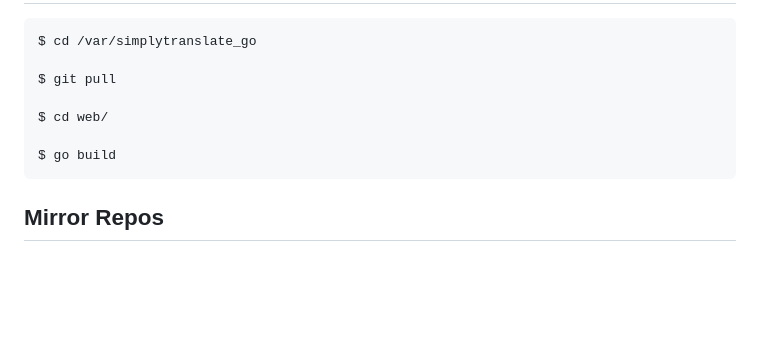
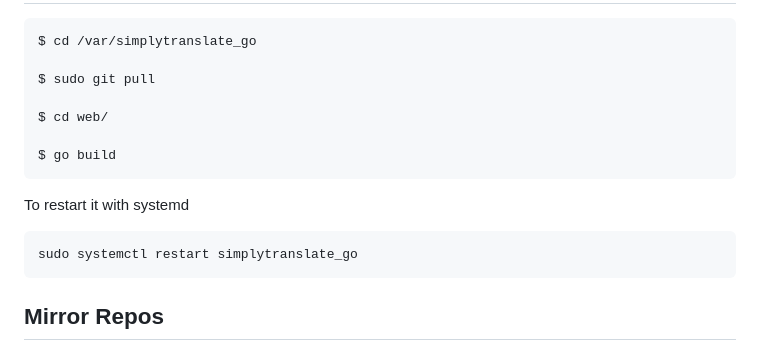
Before and after one commit to ManeraKai/simplytranslate_go, a Markdown page: README.md, the part around the change printed below. Rendered like a GitHub page; blank space fills up the shorter version.

````diff
--- a/README.md
+++ b/README.md
@@ -60,11 +64,15 @@ This Enables the service
 ```
 $ cd /var/simplytranslate_go
 
-$ git pull
+$ sudo git pull
 
 $ cd web/
 
 $ go build
+```
+To restart it with systemd
+```
+sudo systemctl restart simplytranslate_go
 ```
 
 ## Mirror Repos
````
Also changed, not shown: other parts of README.md (+11 -7 lines), docs/screenshot1.png.
